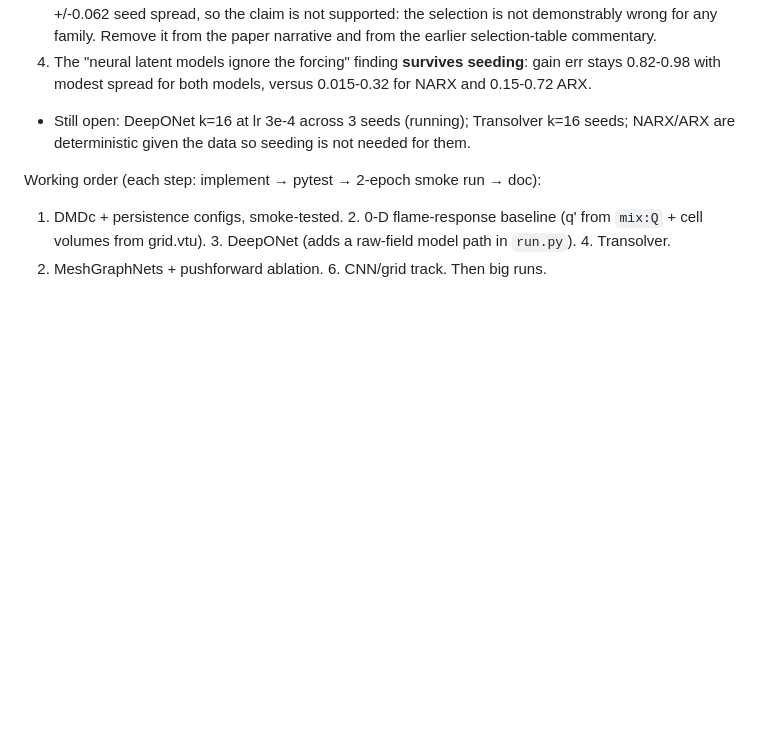
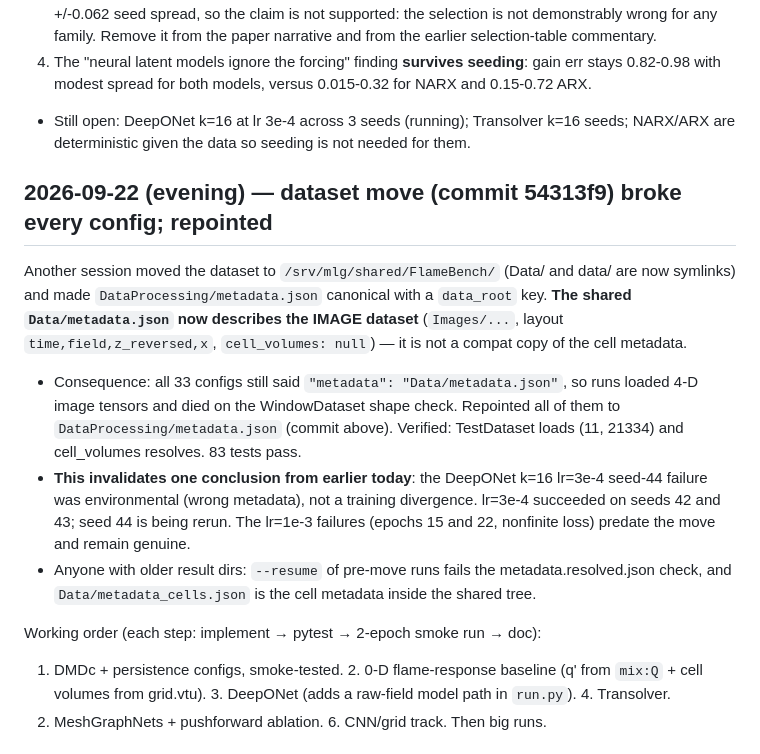
Before and after one commit to tgbaffetti/FlameBench, a Markdown page: WORKLOG.md, the part around the change. Drawn GitHub-style; blank space fills up the shorter version.

Commit message:
docs(worklog): dataset move broke configs; seed-44 failure was environmental
Co-Authored-By: Claude Opus 5 <noreply@anthropic.com>
Claude-Session: https://claude.ai/code/session_01Hku7mkAFFQPpEbLENi6WrU

```diff
--- a/WORKLOG.md
+++ b/WORKLOG.md
@@ -394,6 +394,23 @@ Both train reliably on seeds 42/43/44 (unlike DeepONet k=16). Mean +/- sd over 3
   NARX/ARX are deterministic given the data so seeding is not needed for them.
 
 
+## 2026-09-22 (evening) — dataset move (commit 54313f9) broke every config; repointed
+Another session moved the dataset to `/srv/mlg/shared/FlameBench/` (Data/ and data/ are now
+symlinks) and made `DataProcessing/metadata.json` canonical with a `data_root` key. **The shared
+`Data/metadata.json` now describes the IMAGE dataset** (`Images/...`, layout
+`time,field,z_reversed,x`, `cell_volumes: null`) — it is not a compat copy of the cell metadata.
+- Consequence: all 33 configs still said `"metadata": "Data/metadata.json"`, so runs loaded 4-D
+  image tensors and died on the WindowDataset shape check. Repointed all of them to
+  `DataProcessing/metadata.json` (commit above). Verified: TestDataset loads (11, 21334) and
+  cell_volumes resolves. 83 tests pass.
+- **This invalidates one conclusion from earlier today**: the DeepONet k=16 lr=3e-4 seed-44
+  failure was environmental (wrong metadata), not a training divergence. lr=3e-4 succeeded on
+  seeds 42 and 43; seed 44 is being rerun. The lr=1e-3 failures (epochs 15 and 22, nonfinite
+  loss) predate the move and remain genuine.
+- Anyone with older result dirs: `--resume` of pre-move runs fails the metadata.resolved.json
+  check, and `Data/metadata_cells.json` is the cell metadata inside the shared tree.
+
+
 Working order (each step: implement → pytest → 2-epoch smoke run → doc):
 1. DMDc + persistence configs, smoke-tested. 2. 0-D flame-response baseline (q' from `mix:Q` +
 cell volumes from grid.vtu). 3. DeepONet (adds a raw-field model path in `run.py`). 4. Transolver.
```
